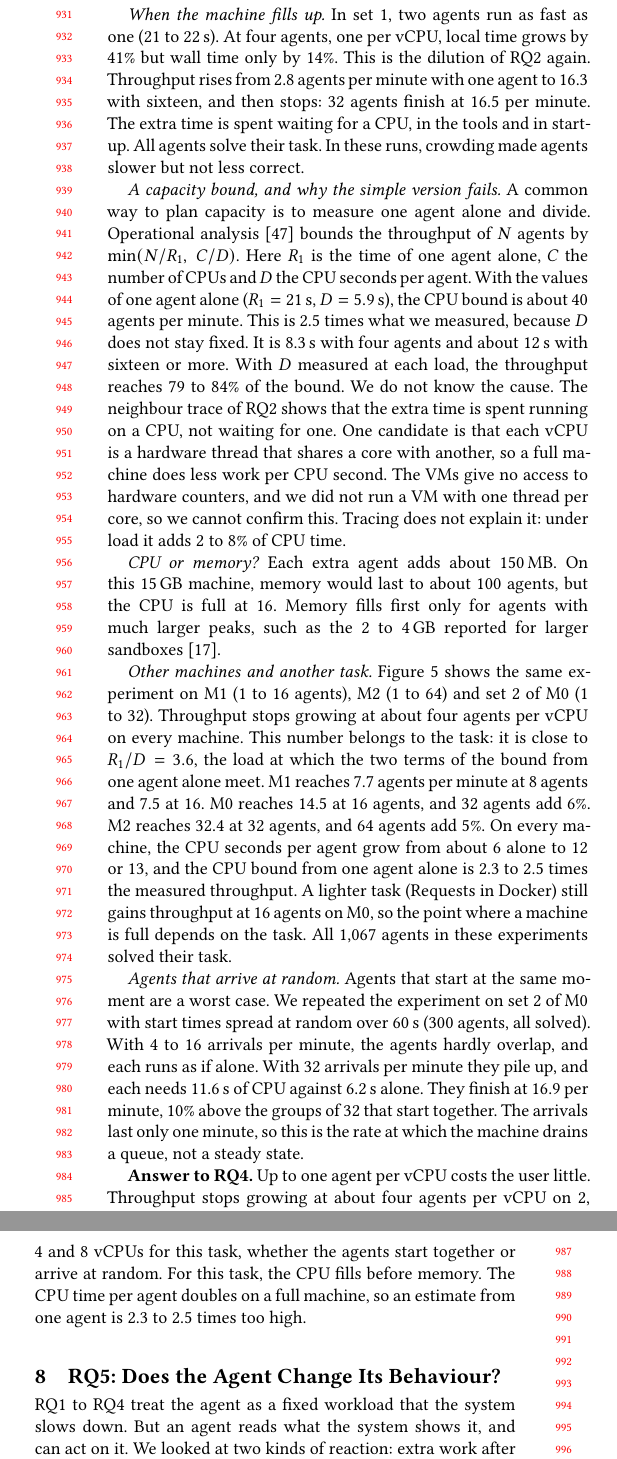
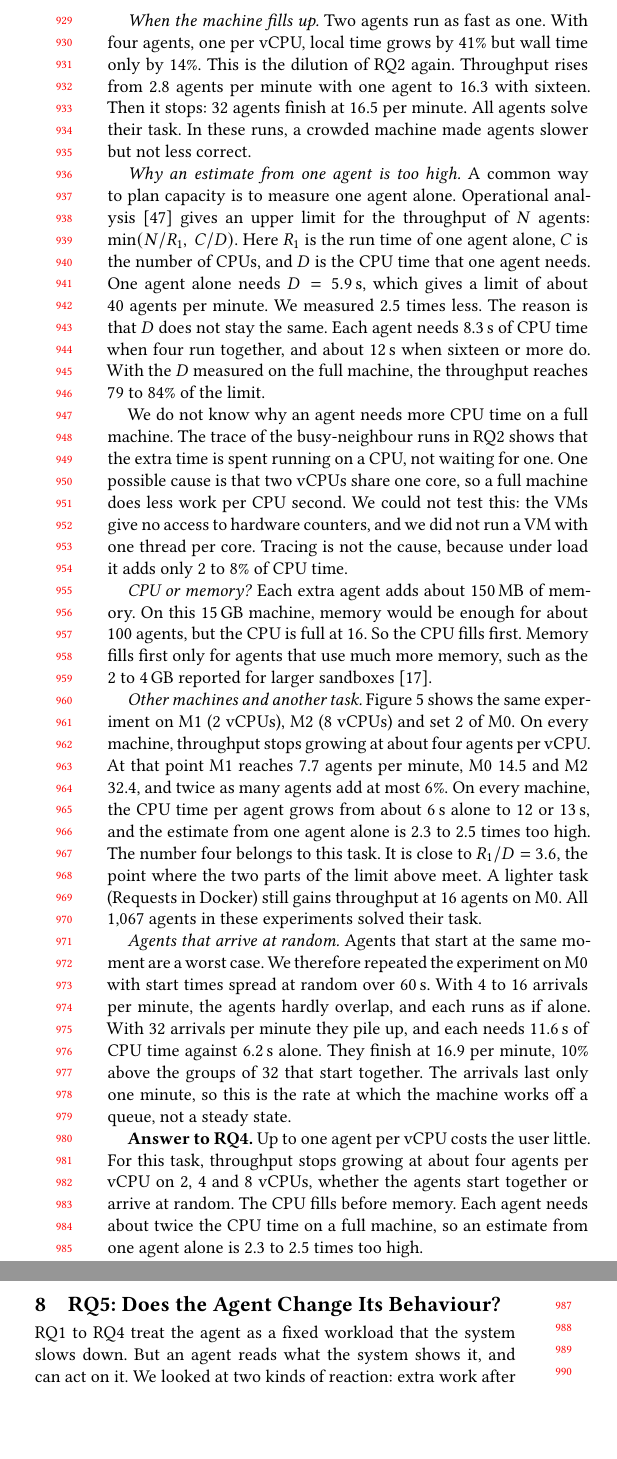
Before and after one commit to 17YuvrajSehgal/os-noise-for-agentic-ai, a LaTeX paper (paper-icpe/main.tex): two parts of the columns of page 9 of 12, joined at a grey line, cut so that both start at the same text, the shorter picture padded with empty space. Compiled offline with pdfLaTeX.

Commit message:
RQ4: plainer wording
Co-Authored-By: Claude <noreply@anthropic.com>

```diff
--- a/paper-icpe/main.tex
+++ b/paper-icpe/main.tex
@@ -805,2 +800,0 @@ limits. Each agent worked on its own copy of the coding task
-Throughput is the number of agents in a group divided by the time from
-the first start to the last finish.
@@ -809,62 +807,64 @@ the first start to the last finish.
-one (21 to 22\,s). At four agents, one per vCPU, local time grows by
-41\% but wall time only by 14\%. This is the dilution of RQ2 again.
-Throughput rises from 2.8 agents per minute with one agent to 16.3 with
-sixteen, and then stops: 32 agents finish at 16.5 per minute. The extra
-time is spent waiting for a CPU, in the tools and in start-up.  All agents solve their task.
-In these runs, crowding made agents slower but not less correct.
+\emph{When the machine fills up.} Two agents run as fast as one. With
+four agents, one per vCPU, local time grows by 41\% but wall time only
+by 14\%. This is the dilution of RQ2 again. Throughput rises from 2.8
+agents per minute with one agent to 16.3 with sixteen. Then it stops: 32
+agents finish at 16.5 per minute. All agents solve their task. In these
+runs, a crowded machine made agents slower but not less correct.
 
-\emph{A capacity bound, and why the simple version fails.} A common way
-to plan capacity is to measure one agent alone and divide. Operational
-analysis~\cite{denning1978} bounds the throughput of $N$ agents by
-$\min(N/R_1,\ C/D)$. Here $R_1$ is the time of one agent alone, $C$ the
-number of CPUs and $D$ the CPU seconds per agent. With the values of one
-agent alone ($R_1 = 21$\,s, $D = 5.9$\,s), the CPU bound is about 40
-agents per minute. This is 2.5 times what we measured, because $D$ does
-not stay fixed. It is 8.3\,s with four agents and about 12\,s with
-sixteen or more. With $D$ measured at each load, the throughput reaches
-79 to 84\% of the bound. We do not know the cause. The neighbour trace of RQ2 shows that the
-extra time is spent running on a CPU, not waiting for one. One candidate
-is that each vCPU is a hardware thread that shares a core with another,
-so a full machine does less work per CPU second. The VMs give no access
-to hardware counters, and we did not run a VM with one thread per core,
-so we cannot confirm this. Tracing does not explain it: under load it
-adds 2 to 8\% of CPU time.
+\emph{Why an estimate from one agent is too high.} A common way to plan
+capacity is to measure one agent alone. Operational
+analysis~\cite{denning1978} gives an upper limit for the throughput of
+$N$ agents: $\min(N/R_1,\ C/D)$. Here $R_1$ is the run time of one agent
+alone, $C$ is the number of CPUs, and $D$ is the CPU time that one agent
+needs. One agent alone needs $D = 5.9$\,s, which gives a limit of about
+40 agents per minute. We measured 2.5 times less. The reason is that $D$
+does not stay the same. Each agent needs 8.3\,s of CPU time when four
+run together, and about 12\,s when sixteen or more do. With the $D$
+measured on the full machine, the throughput reaches 79 to 84\% of the
+limit.
 
-\emph{CPU or memory?} Each extra agent adds about 150\,MB. On this
-15\,GB machine, memory would last to about 100 agents, but the CPU is
-full at 16. Memory fills first only for agents with much larger peaks,
-such as the 2 to 4\,GB reported for larger
-sandboxes~\cite{agentcgroup}.
+We do not know why an agent needs more CPU time on a full machine. The
+trace of the busy-neighbour runs in RQ2 shows that the extra time is
+spent running on a CPU, not waiting for one. One possible cause is that
+two vCPUs share one core, so a full machine does less work per CPU
+second. We could not test this: the VMs give no access to hardware
+counters, and we did not run a VM with one thread per core. Tracing is
+not the cause, because under load it adds only 2 to 8\% of CPU time.
+
+\emph{CPU or memory?} Each extra agent adds about 150\,MB of memory. On
+this 15\,GB machine, memory would be enough for about 100 agents, but
+the CPU is full at 16. So the CPU fills first. Memory fills first only
+for agents that use much more memory, such as the 2 to 4\,GB reported
+for larger sandboxes~\cite{agentcgroup}.
 
 \emph{Other machines and another task.} Figure~\ref{fig:density} shows
-the same experiment on M1 (1 to 16 agents), M2 (1 to 64) and set~2 of M0
-(1 to 32). Throughput stops growing at about four agents per vCPU on
-every machine. This number belongs to the task: it is close to
-$R_1/D = 3.6$, the load at which the two terms of the bound from one
-agent alone meet. M1 reaches 7.7 agents per minute at 8 agents and 7.5 at
-16. M0 reaches 14.5 at 16 agents, and 32 agents add 6\%. M2 reaches 32.4
-at 32 agents, and 64 agents add 5\%. On every machine, the CPU seconds
-per agent grow from about 6 alone to 12 or 13, and the CPU bound from
-one agent alone is 2.3 to 2.5 times the measured throughput.  A lighter task (Requests in Docker) still gains throughput at
-16 agents on M0, so the point where a machine is full depends on the
-task. All 1,067 agents in these experiments solved their task.
+the same experiment on M1 (2 vCPUs), M2 (8 vCPUs) and set~2 of M0. On
+every machine, throughput stops growing at about four agents per vCPU.
+At that point M1 reaches 7.7 agents per minute, M0 14.5 and M2 32.4, and
+twice as many agents add at most 6\%. On every machine, the CPU time per
+agent grows from about 6\,s alone to 12 or 13\,s, and the estimate from
+one agent alone is 2.3 to 2.5 times too high. The number four belongs to
+this task. It is close to $R_1/D = 3.6$, the point where the two parts
+of the limit above meet. A lighter task (Requests in Docker) still gains
+throughput at 16 agents on M0. All 1,067 agents in these experiments
+solved their task.
 
 \emph{Agents that arrive at random.} Agents that start at the same
-moment are a worst case. We repeated the experiment on set~2
-of M0 with start times spread at random over 60\,s (300 agents, all
-solved). With 4 to 16 arrivals per minute, the agents hardly overlap,
-and each runs as if alone. With 32 arrivals per minute they pile up, and
-each needs 11.6\,s of CPU against 6.2\,s alone. They finish at 16.9 per
-minute, 10\% above the groups of 32 that start together. The arrivals
-last only one minute, so this is the rate at which the machine drains a
-queue, not a steady state.
+moment are a worst case. We therefore repeated the experiment on M0 with
+start times spread at random over 60\,s. With 4 to 16 arrivals per
+minute, the agents hardly overlap, and each runs as if alone. With 32
+arrivals per minute they pile up, and each needs 11.6\,s of CPU time
+against 6.2\,s alone. They finish at 16.9 per minute, 10\% above the
+groups of 32 that start together. The arrivals last only one minute, so
+this is the rate at which the machine works off a queue, not a steady
+state.
 
 \textbf{Answer to RQ4.} Up to one agent per vCPU costs the user little.
-Throughput stops growing at about four agents per vCPU on 2, 4 and 8
-vCPUs for this task, whether the agents start together or arrive at
-random. For this task, the CPU fills before memory. The CPU time per agent doubles on
-a full machine, so an estimate from one agent is 2.3 to 2.5 times too
-high.
+For this task, throughput stops growing at about four agents per vCPU on
+2, 4 and 8 vCPUs, whether the agents start together or arrive at random.
+The CPU fills before memory. Each agent needs about twice the CPU time
+on a full machine, so an estimate from one agent alone is 2.3 to 2.5
+times too high.
 
 % ---------------------------------------------------------------------------
 \section{RQ5: Does the Agent Change Its Behaviour?}\label{sec:rq5}
```
Also changed, not shown: paper-icpe/main.tex (10 more changed lines).
